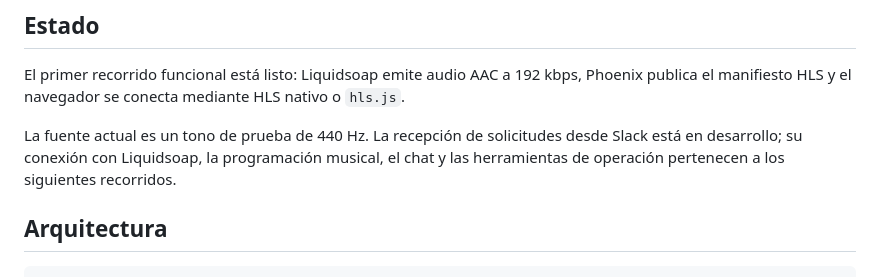
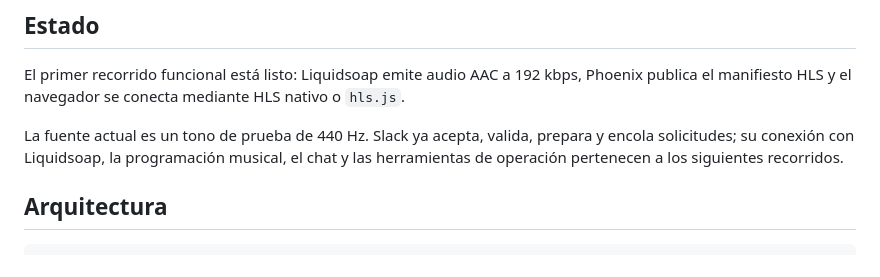
Before and after one commit to Javendanon/nozomi-station, a Markdown page: README.md, the part around the change. Rendered like a GitHub page.

Commit message:
docs: mark Slack request ingestion ready

```diff
--- a/README.md
+++ b/README.md
@@ -8,7 +8,7 @@ Radio comunitaria inspirada en el Shinkansen. Todos los oyentes comparten una em
 
 El primer recorrido funcional está listo: Liquidsoap emite audio AAC a 192 kbps, Phoenix publica el manifiesto HLS y el navegador se conecta mediante HLS nativo o `hls.js`.
 
-La fuente actual es un tono de prueba de 440 Hz. La recepción de solicitudes desde Slack está en desarrollo; su conexión con Liquidsoap, la programación musical, el chat y las herramientas de operación pertenecen a los siguientes recorridos.
+La fuente actual es un tono de prueba de 440 Hz. Slack ya acepta, valida, prepara y encola solicitudes; su conexión con Liquidsoap, la programación musical, el chat y las herramientas de operación pertenecen a los siguientes recorridos.
 
 ## Arquitectura
 
```
